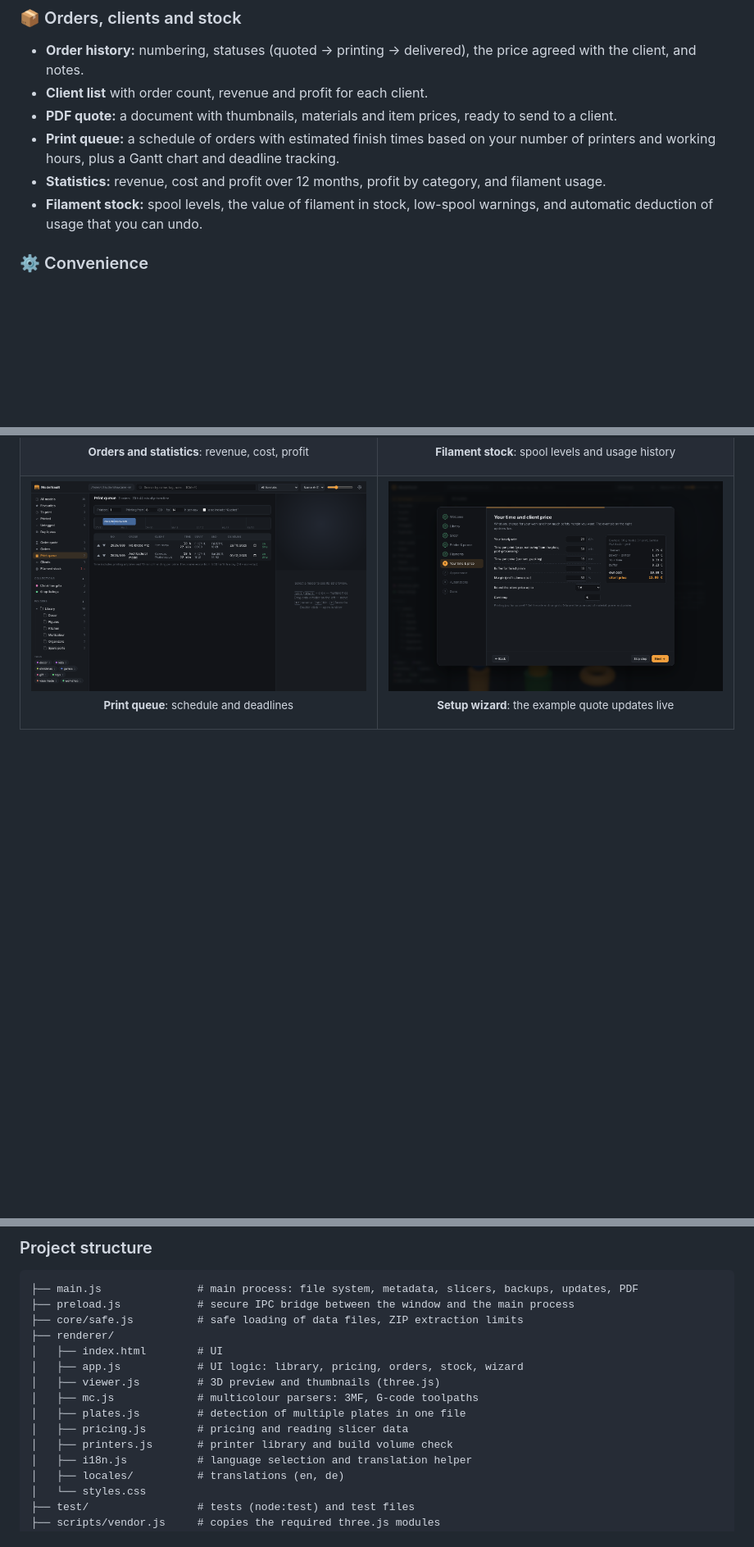
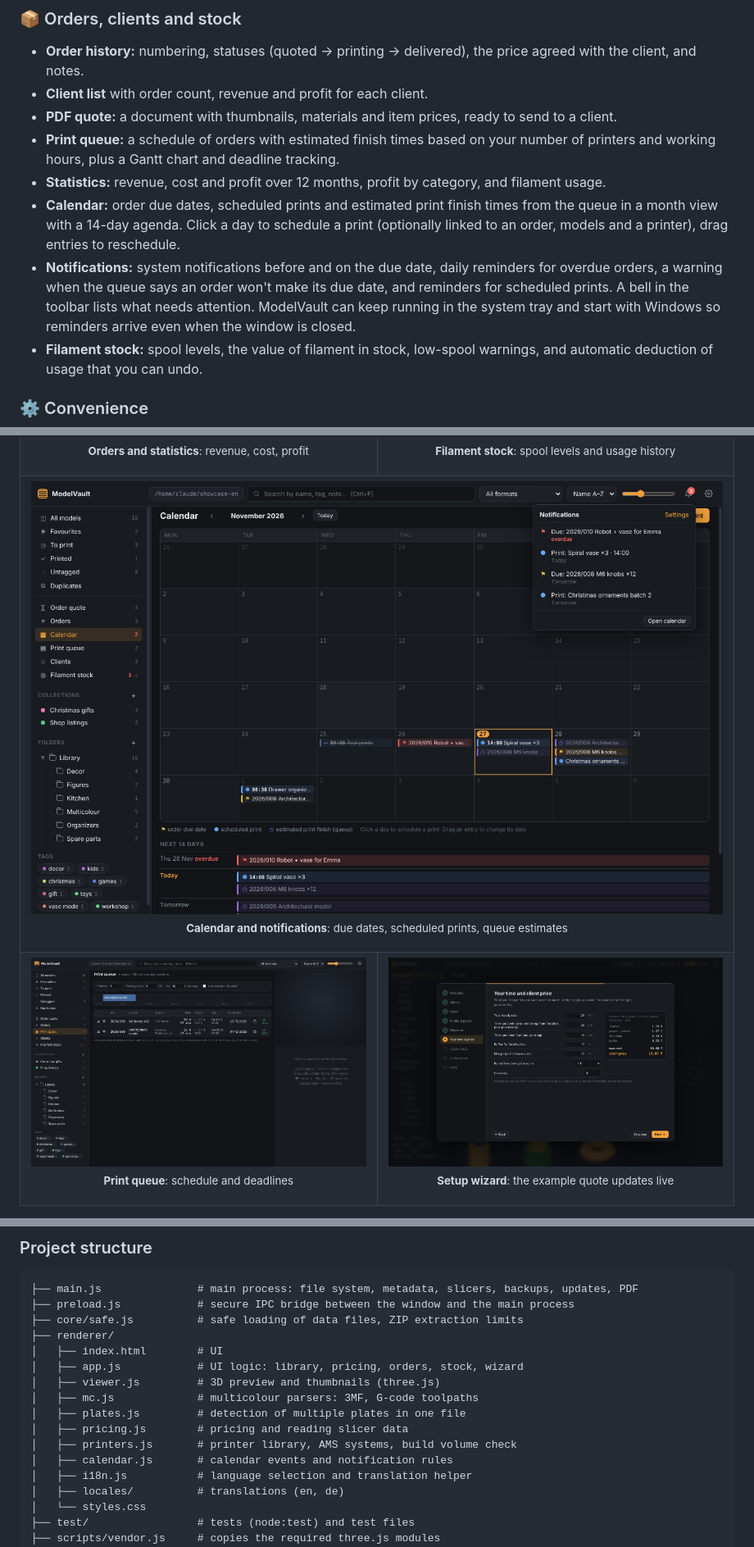
Before and after one commit to K-Ptak/ModelVault, a Markdown page: README.md, 3 parts joined by grey strips. Shown at 82% size. Rendered like a GitHub page; pictures changed too: docs/screenshots/calendar.png (added); blank space fills up the shorter version.

```diff
--- a/README.md
+++ b/README.md
@@ -69,6 +69,8 @@ so everything keeps working in File Explorer, and the app picks up changes as th
 - **PDF quote:** a document with thumbnails, materials and item prices, ready to send to a client.
 - **Print queue:** a schedule of orders with estimated finish times based on your number of printers and working hours, plus a Gantt chart and deadline tracking.
 - **Statistics:** revenue, cost and profit over 12 months, profit by category, and filament usage.
+- **Calendar:** order due dates, scheduled prints and estimated print finish times from the queue in a month view with a 14-day agenda. Click a day to schedule a print (optionally linked to an order, models and a printer), drag entries to reschedule.
+- **Notifications:** system notifications before and on the due date, daily reminders for overdue orders, a warning when the queue says an order won't make its due date, and reminders for scheduled prints. A bell in the toolbar lists what needs attention. ModelVault can keep running in the system tray and start with Windows so reminders arrive even when the window is closed.
 - **Filament stock:** spool levels, the value of filament in stock, low-spool warnings, and automatic deduction of usage that you can undo.
 
 ### ⚙️ Convenience
@@ -88,6 +90,9 @@ so everything keeps working in File Explorer, and the app picks up changes as th
   <tr>
     <td><img src="docs/screenshots/orders.png" alt="Orders and statistics"><p align="center"><sub><b>Orders and statistics</b>: revenue, cost, profit</sub></p></td>
     <td><img src="docs/screenshots/stock.png" alt="Filament stock"><p align="center"><sub><b>Filament stock</b>: spool levels and usage history</sub></p></td>
+  </tr>
+  <tr>
+    <td colspan="2"><img src="docs/screenshots/calendar.png" alt="Calendar"><p align="center"><sub><b>Calendar and notifications</b>: due dates, scheduled prints, queue estimates</sub></p></td>
   </tr>
   <tr>
     <td><img src="docs/screenshots/queue.png" alt="Print queue"><p align="center"><sub><b>Print queue</b>: schedule and deadlines</sub></p></td>
@@ -206,7 +211,8 @@ UI text is written in Polish in the source and wrapped in `T('…')`. That Polis
 │   ├── mc.js             # multicolour parsers: 3MF, G-code toolpaths
 │   ├── plates.js         # detection of multiple plates in one file
 │   ├── pricing.js        # pricing and reading slicer data
-│   ├── printers.js       # printer library and build volume check
+│   ├── printers.js       # printer library, AMS systems, build volume check
+│   ├── calendar.js       # calendar events and notification rules
 │   ├── i18n.js           # language selection and translation helper
 │   ├── locales/          # translations (en, de)
 │   └── styles.css
```
Also changed, not shown: other parts of README.md (+1 -1 lines), 9 other files.
